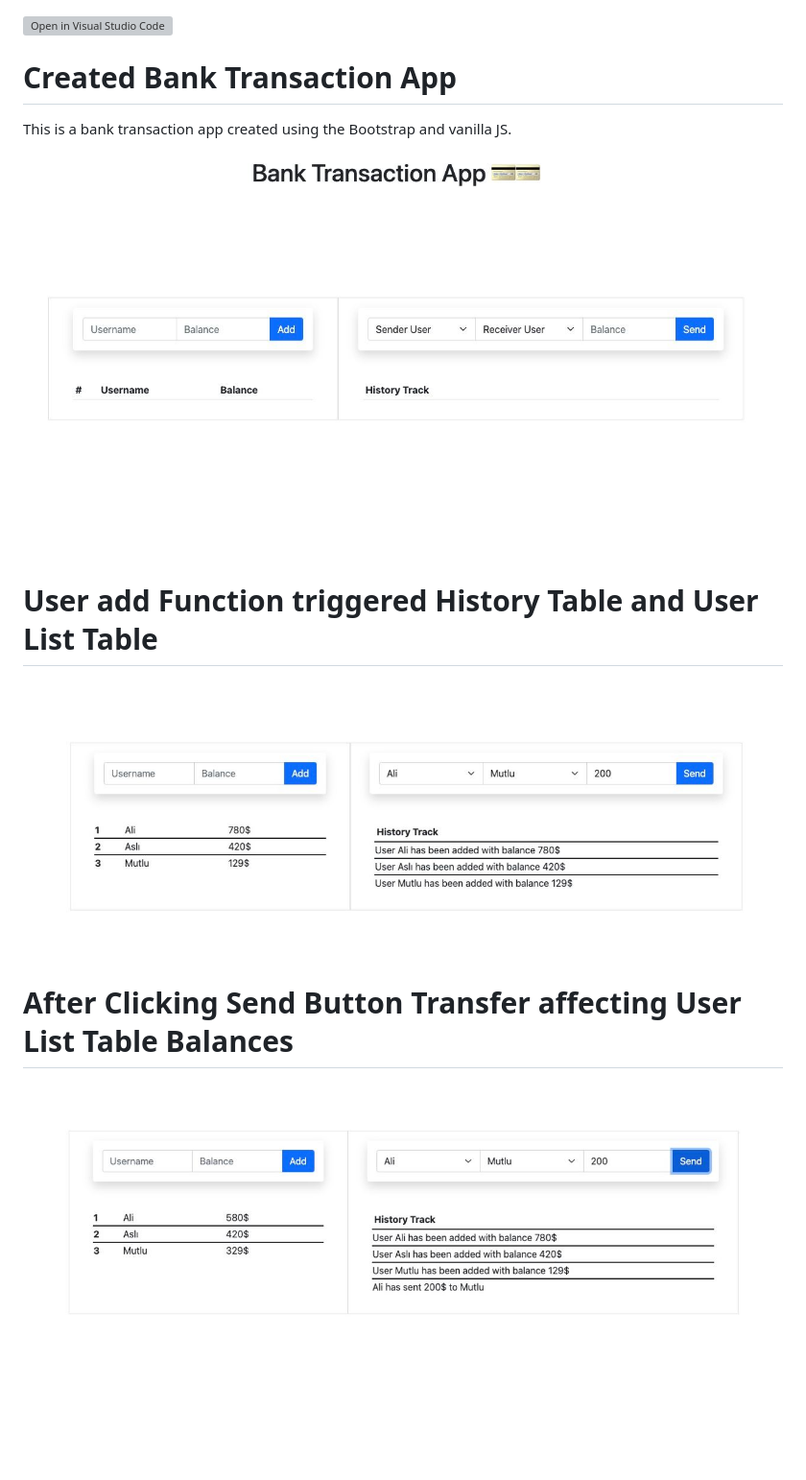
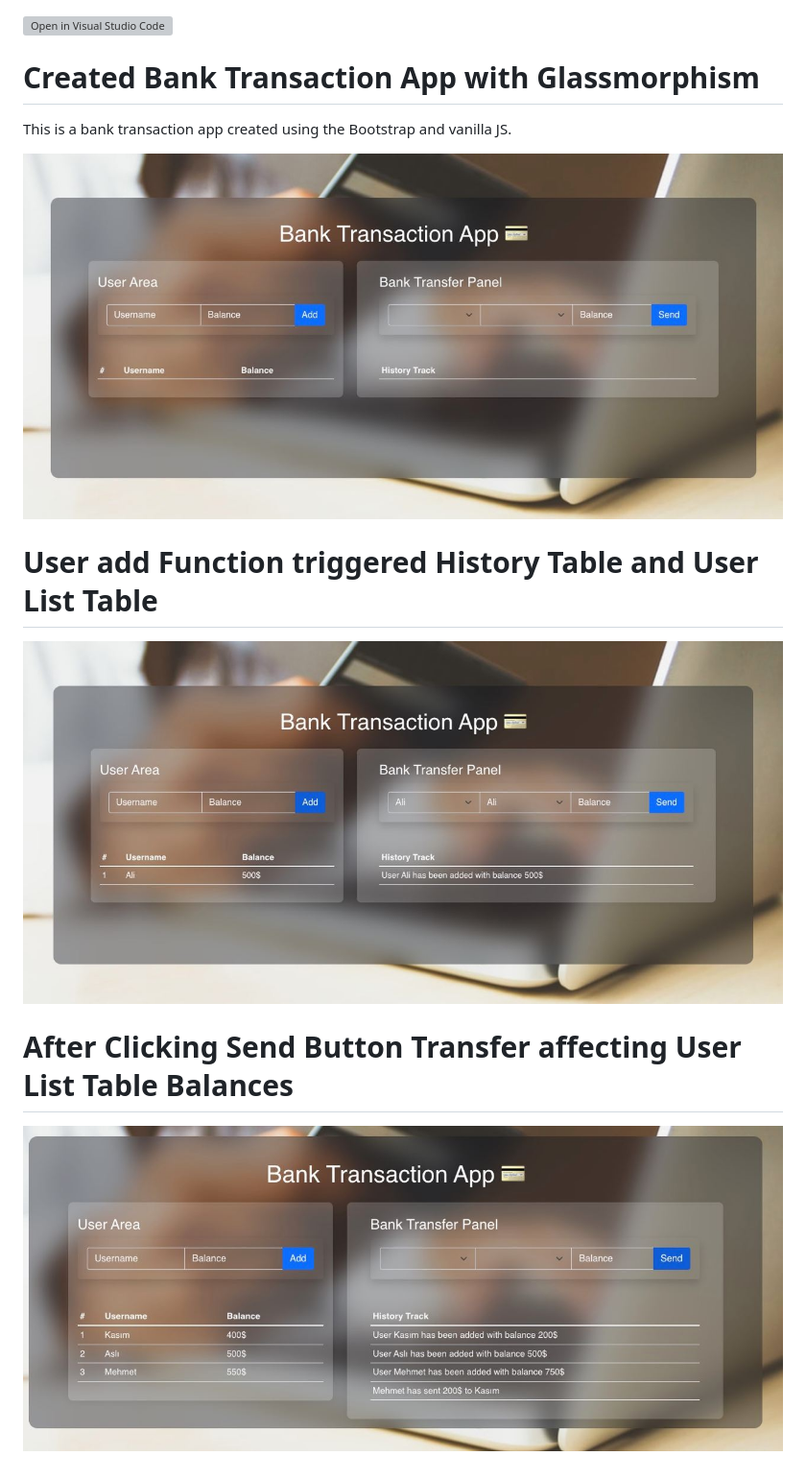
Before and after one commit to patika-167-react-bootcamp/hw-week-2-zaferhuzmeli, a Markdown page: README.md, the part around the change. Shown at 96% size. Drawn GitHub-style; pictures changed too: assets/app.jpg, assets/transferred.jpg, assets/userAddedList.jpg; blank space fills up the shorter version; grey boxes are pictures that could not be loaded.

```diff
--- a/README.md
+++ b/README.md
@@ -1,6 +1,6 @@
 [![Open in Visual Studio Code](https://classroom.github.com/assets/open-in-vscode-f059dc9a6f8d3a56e377f745f24479a46679e63a5d9fe6f495e02850cd0d8118.svg)](https://classroom.github.com/online_ide?assignment_repo_id=7001730&assignment_repo_type=AssignmentRepo)
 
-<h1>Created Bank Transaction App</h1>
+<h1>Created Bank Transaction App with Glassmorphism</h1>
 <p>This is a bank transaction app created using the Bootstrap and vanilla JS.</p>
 
 ![APP IMAGE](/assets/app.jpg "App Image")
```
Also changed, not shown: assets/img/bg.jpg (added), 3 other files.
